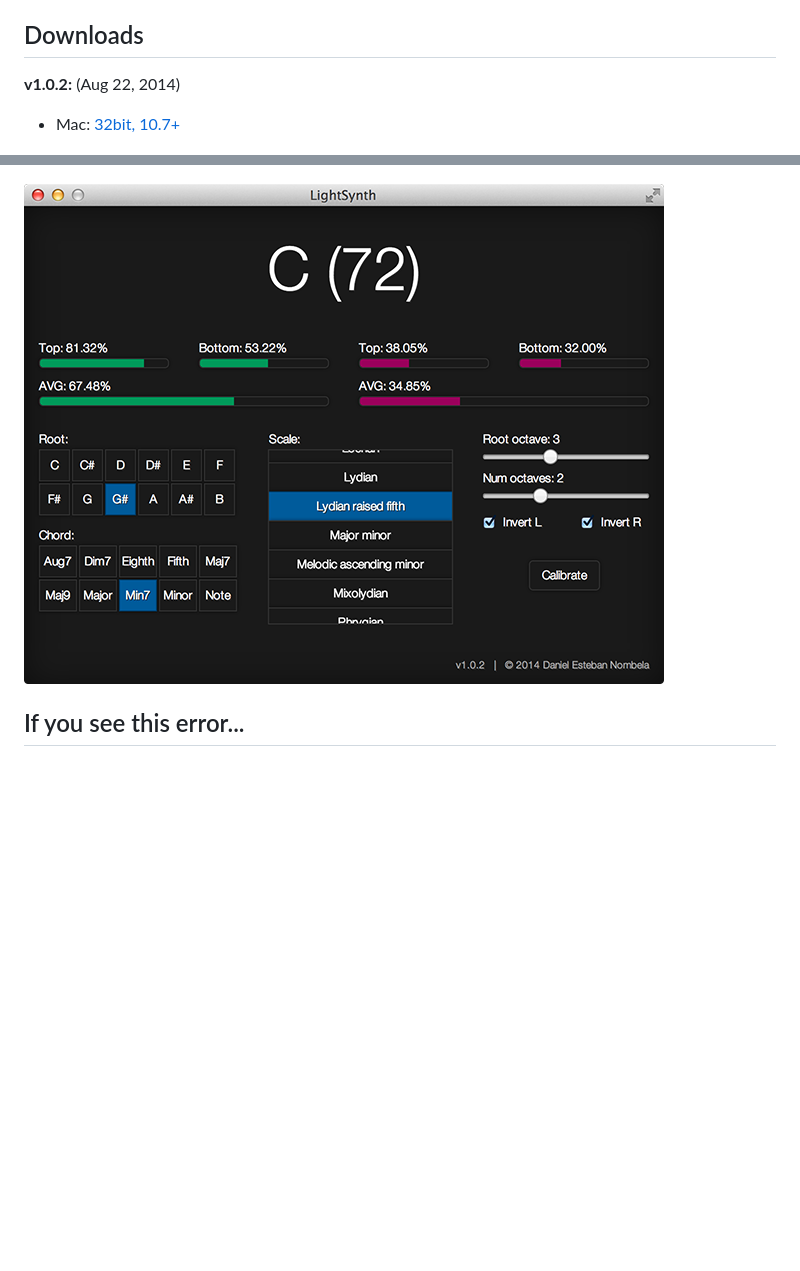
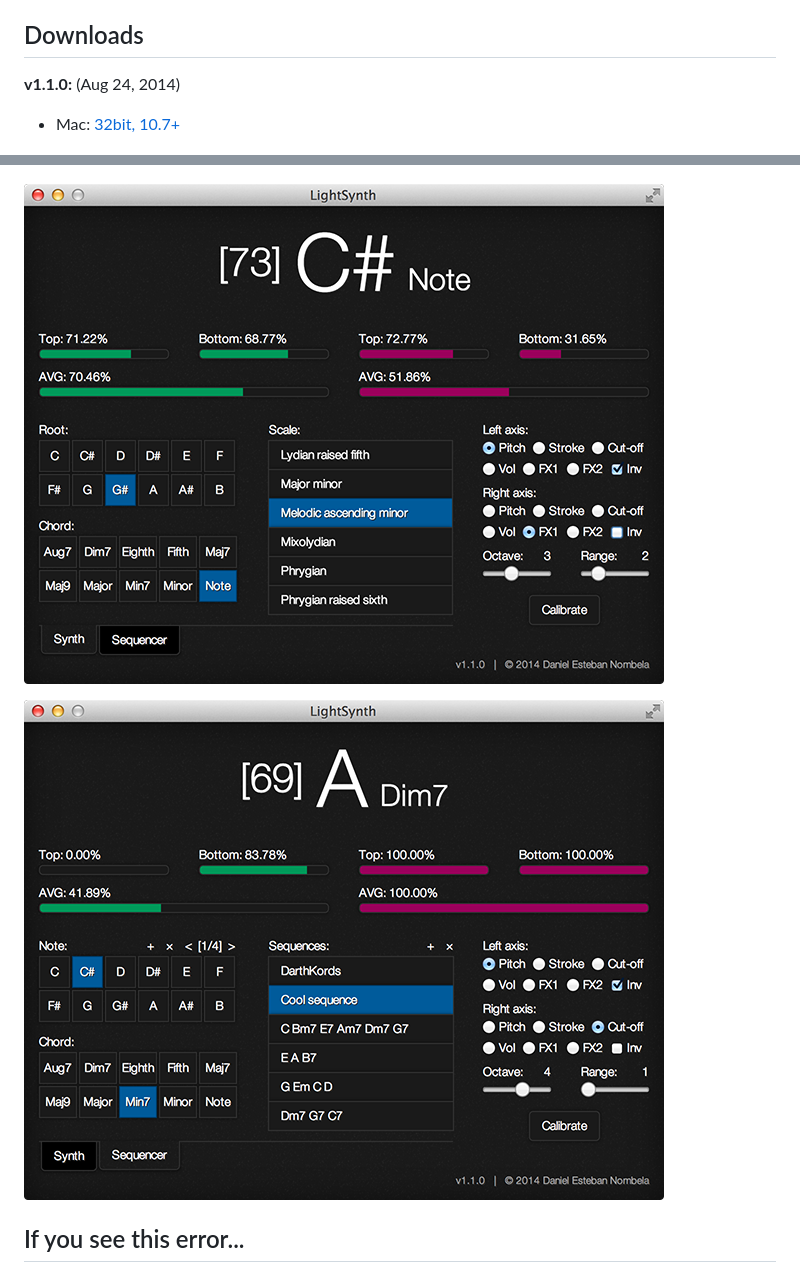
Before and after one commit to danielesteban/LightSynth, a Markdown page: README.md, 2 parts joined by grey strips. Drawn GitHub-style; pictures changed too: screenshots/main.png (deleted), screenshots/sequencer.png (added), screenshots/synth.png (added); blank space fills up the shorter version.

```diff
--- a/README.md
+++ b/README.md
@@ -25,5 +25,5 @@ These are two photoresistors for each hand. The left hand controls the pitch & t
 Enjoy! ;P
 
 ## Downloads
-**v1.0.2:** (Aug 22, 2014)
+**v1.1.0:** (Aug 24, 2014)
 
@@ -31,7 +31,9 @@ Enjoy! ;P
 
 ![Connect View](https://raw.githubusercontent.com/danielesteban/LightSynth/master/screenshots/connect.png)
 
-![Main View](https://raw.githubusercontent.com/danielesteban/LightSynth/master/screenshots/main.png)
+![Synth View](https://raw.githubusercontent.com/danielesteban/LightSynth/master/screenshots/synth.png)
+
+![Sequencer View](https://raw.githubusercontent.com/danielesteban/LightSynth/master/screenshots/sequencer.png)
 
 ## If you see this error...
 
```
Also changed, not shown: other parts of README.md (+1 -1 lines), screenshots/connect.png.
